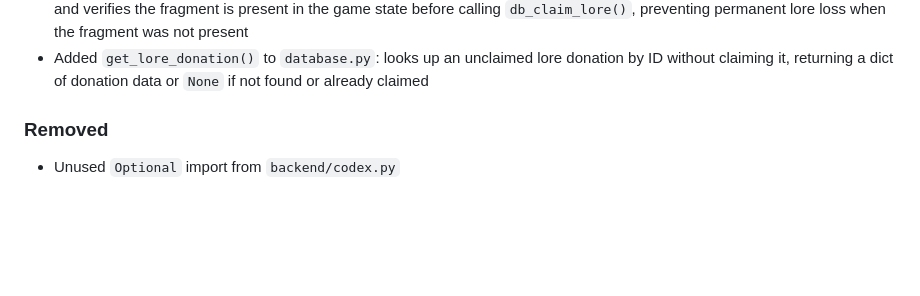
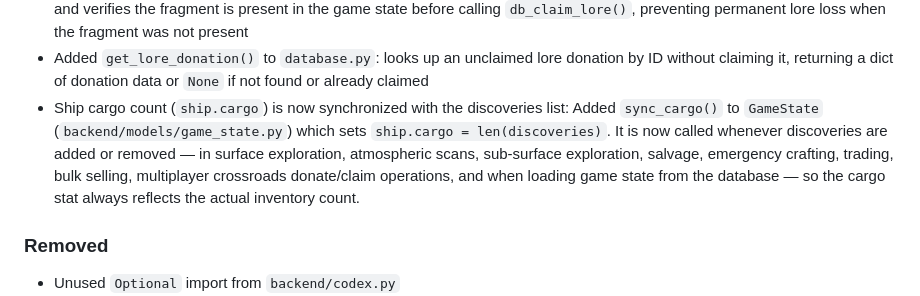
Before and after one commit to ValyrianTech/Starfarer, a Markdown page: CHANGELOG.md, the part around the change. Rendered like a GitHub page; blank space fills up the shorter version.

Commit message:
docs: sync documentation with latest changes

```diff
--- a/CHANGELOG.md
+++ b/CHANGELOG.md
@@ -255,6 +255,7 @@
 - `claim_item` in `crossroads.py` now validates the ship's `current_system_id` before calling `db_claim_item()`, instead of claiming the DB record first and checking the system afterward — previously a ship with no current system caused the item to be permanently lost from the database even though the claim failed
 - `claim_lore` in `crossroads.py` now looks up the lore donation via a new `get_lore_donation()` helper (without claiming it) and verifies the fragment is present in the game state before calling `db_claim_lore()`, preventing permanent lore loss when the fragment was not present
 - Added `get_lore_donation()` to `database.py`: looks up an unclaimed lore donation by ID without claiming it, returning a dict of donation data or `None` if not found or already claimed
+- Ship cargo count (`ship.cargo`) is now synchronized with the discoveries list: Added `sync_cargo()` to `GameState` (`backend/models/game_state.py`) which sets `ship.cargo = len(discoveries)`. It is now called whenever discoveries are added or removed — in surface exploration, atmospheric scans, sub-surface exploration, salvage, emergency crafting, trading, bulk selling, multiplayer crossroads donate/claim operations, and when loading game state from the database — so the cargo stat always reflects the actual inventory count.
 
 ### Removed
 - Unused `Optional` import from `backend/codex.py`
```
